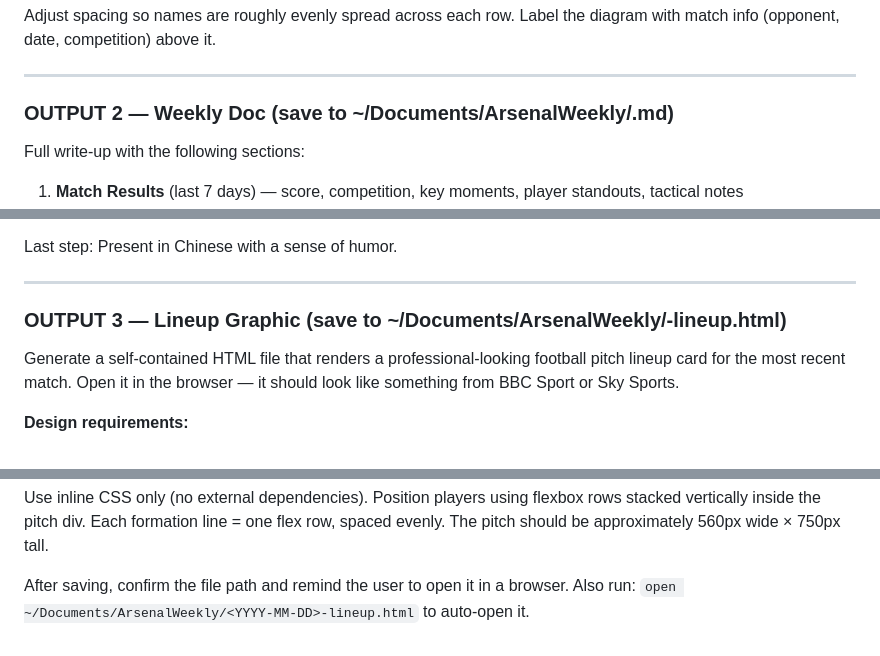
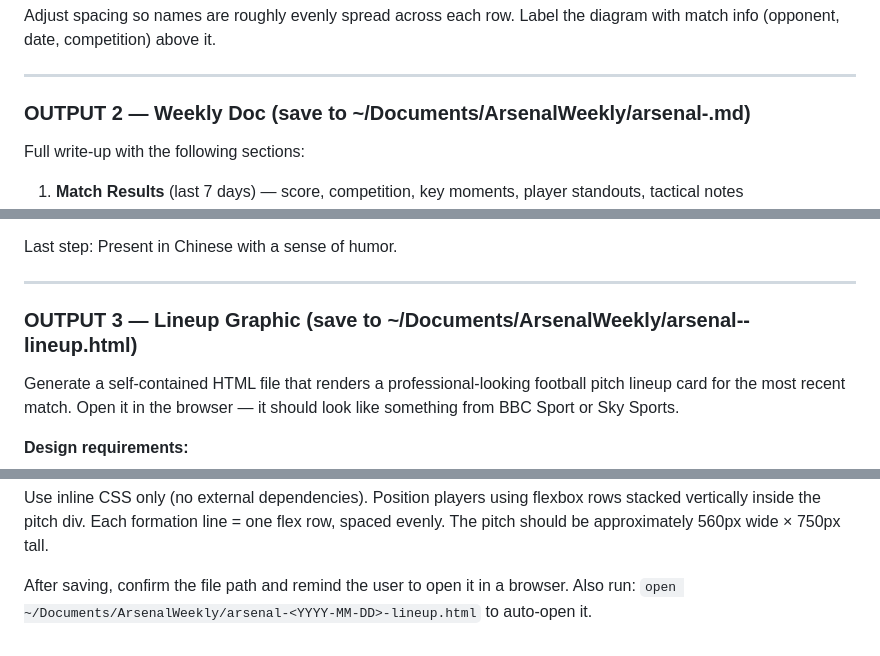
Before and after one commit to guccishao-git/claude_code_jshao, a Markdown page: .claude/commands/arsenal.md, 3 parts joined by grey strips. GitHub-like rendering.

Commit message:
Update arsenal skill: add arsenal- prefix to output filenames
Co-Authored-By: Claude Sonnet 4.6 <noreply@anthropic.com>

```diff
--- a/.claude/commands/arsenal.md
+++ b/.claude/commands/arsenal.md
@@ -43,7 +43,7 @@ Adjust spacing so names are roughly evenly spread across each row. Label the dia
 
 ---
 
-### OUTPUT 2 — Weekly Doc (save to ~/Documents/ArsenalWeekly/<YYYY-MM-DD>.md)
+### OUTPUT 2 — Weekly Doc (save to ~/Documents/ArsenalWeekly/arsenal-<YYYY-MM-DD>.md)
 
 Full write-up with the following sections:
 1. **Match Results** (last 7 days) — score, competition, key moments, player standouts, tactical notes
@@ -62,7 +62,7 @@ Last step: Present in Chinese with a sense of humor.
 
 ---
 
-### OUTPUT 3 — Lineup Graphic (save to ~/Documents/ArsenalWeekly/<YYYY-MM-DD>-lineup.html)
+### OUTPUT 3 — Lineup Graphic (save to ~/Documents/ArsenalWeekly/arsenal-<YYYY-MM-DD>-lineup.html)
 
 Generate a self-contained HTML file that renders a professional-looking football pitch lineup card for the most recent match. Open it in the browser — it should look like something from BBC Sport or Sky Sports.
 
@@ -79,4 +79,4 @@ Generate a self-contained HTML file that renders a professional-looking football
 
 Use inline CSS only (no external dependencies). Position players using flexbox rows stacked vertically inside the pitch div. Each formation line = one flex row, spaced evenly. The pitch should be approximately 560px wide × 750px tall.
 
-After saving, confirm the file path and remind the user to open it in a browser. Also run: `open ~/Documents/ArsenalWeekly/<YYYY-MM-DD>-lineup.html` to auto-open it.
+After saving, confirm the file path and remind the user to open it in a browser. Also run: `open ~/Documents/ArsenalWeekly/arsenal-<YYYY-MM-DD>-lineup.html` to auto-open it.
```
